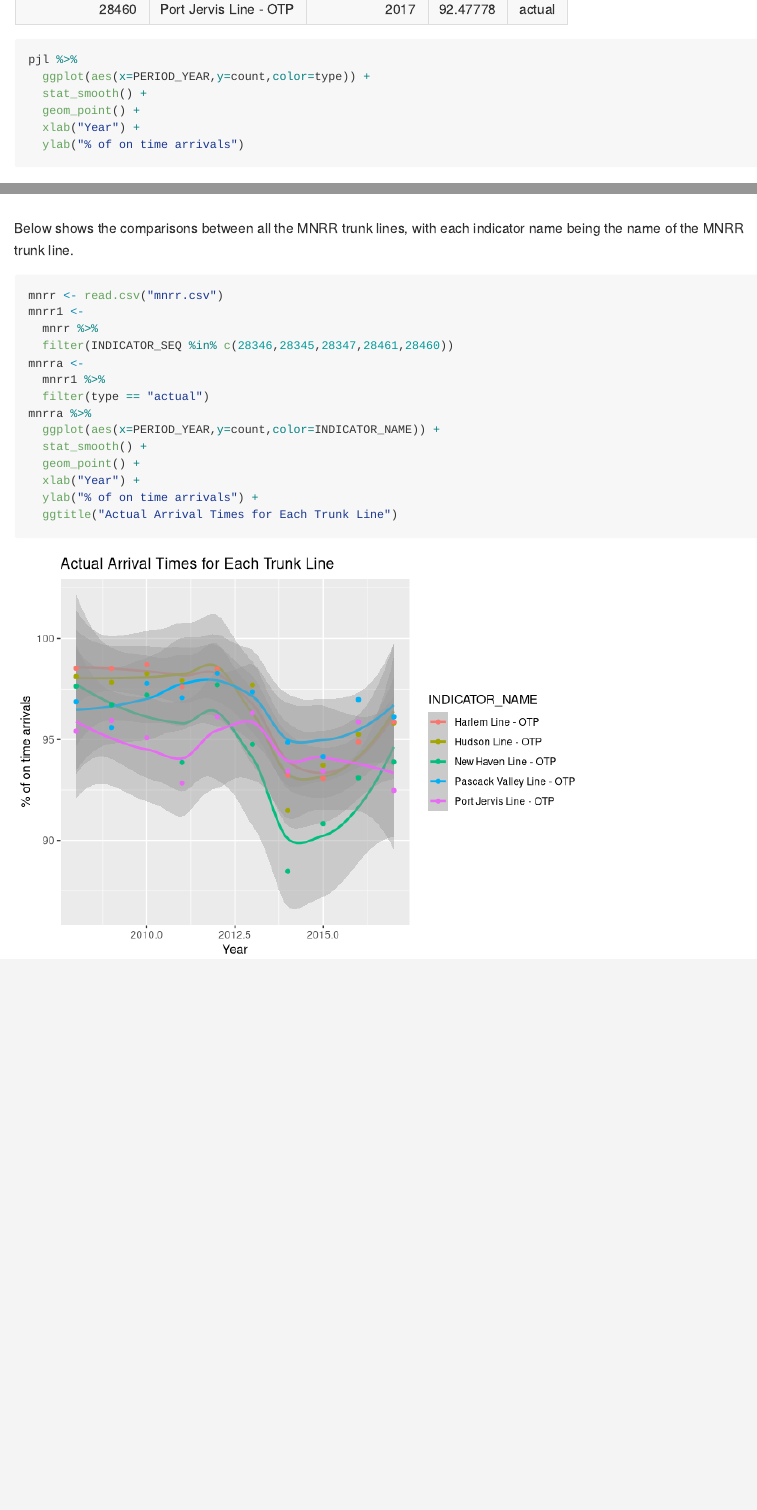
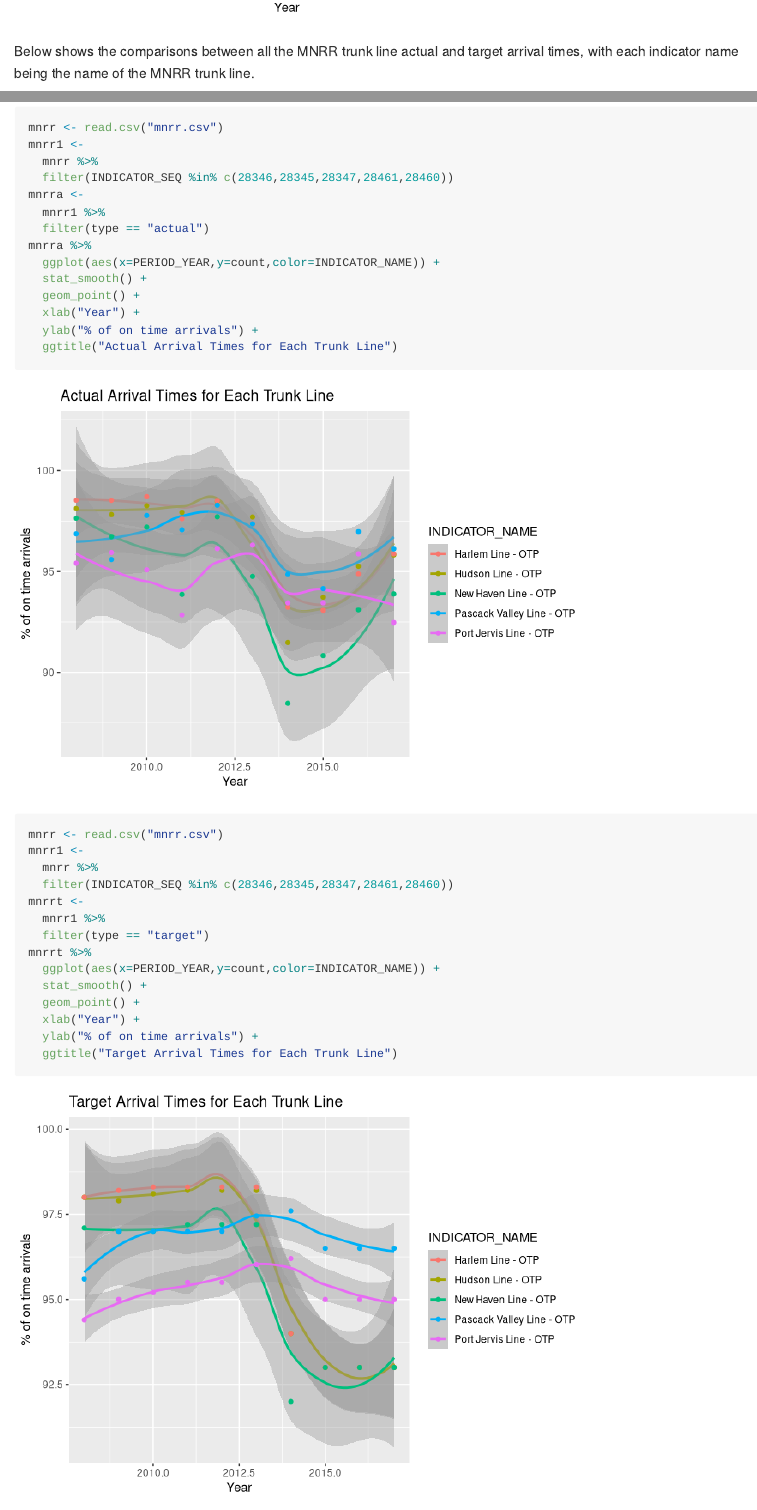
Before and after one commit to aromedtbf/STAT-184, an R Markdown document (README.Rmd): the page in a window 1100 px wide, from 5540 px down before the commit and from 6400 px down after it, and a second part further down, joined at a grey line. Rendered offline with R 4.5, knitr and Pandoc, with nearby package versions; some code elsewhere in the file could not run offline.

Commit message:
fixed files

````diff
--- a/README.Rmd
+++ b/README.Rmd
@@ -119,4 +119,4 @@ pjl %>%
-Below shows the comparisons between all the MNRR trunk lines, with each indicator name being the name of the MNRR trunk line.
+Below shows the comparisons between all the MNRR trunk line actual and target arrival times, with each indicator name being the name of the MNRR trunk line.
 
 ```{r, echo=TRUE, message=FALSE}
 mnrr <- read.csv("mnrr.csv")
@@ -134,3 +134,20 @@ mnrra %>%
   ylab("% of on time arrivals") +
   ggtitle("Actual Arrival Times for Each Trunk Line")
 ```
+
+```{r, echo=TRUE, message=FALSE}
+mnrr <- read.csv("mnrr.csv")
+mnrr1 <-
+  mnrr %>%
+  filter(INDICATOR_SEQ %in% c(28346,28345,28347,28461,28460))
+mnrrt <-
+  mnrr1 %>%
+  filter(type == "target")
+mnrrt %>%
+  ggplot(aes(x=PERIOD_YEAR,y=count,color=INDICATOR_NAME)) +
+  stat_smooth() +
+  geom_point() +
+  xlab("Year") +
+  ylab("% of on time arrivals") +
+  ggtitle("Target Arrival Times for Each Trunk Line")
+```
````
Also changed, not shown: README.md, README.Rmd (26 more changed lines), 1 other file.
